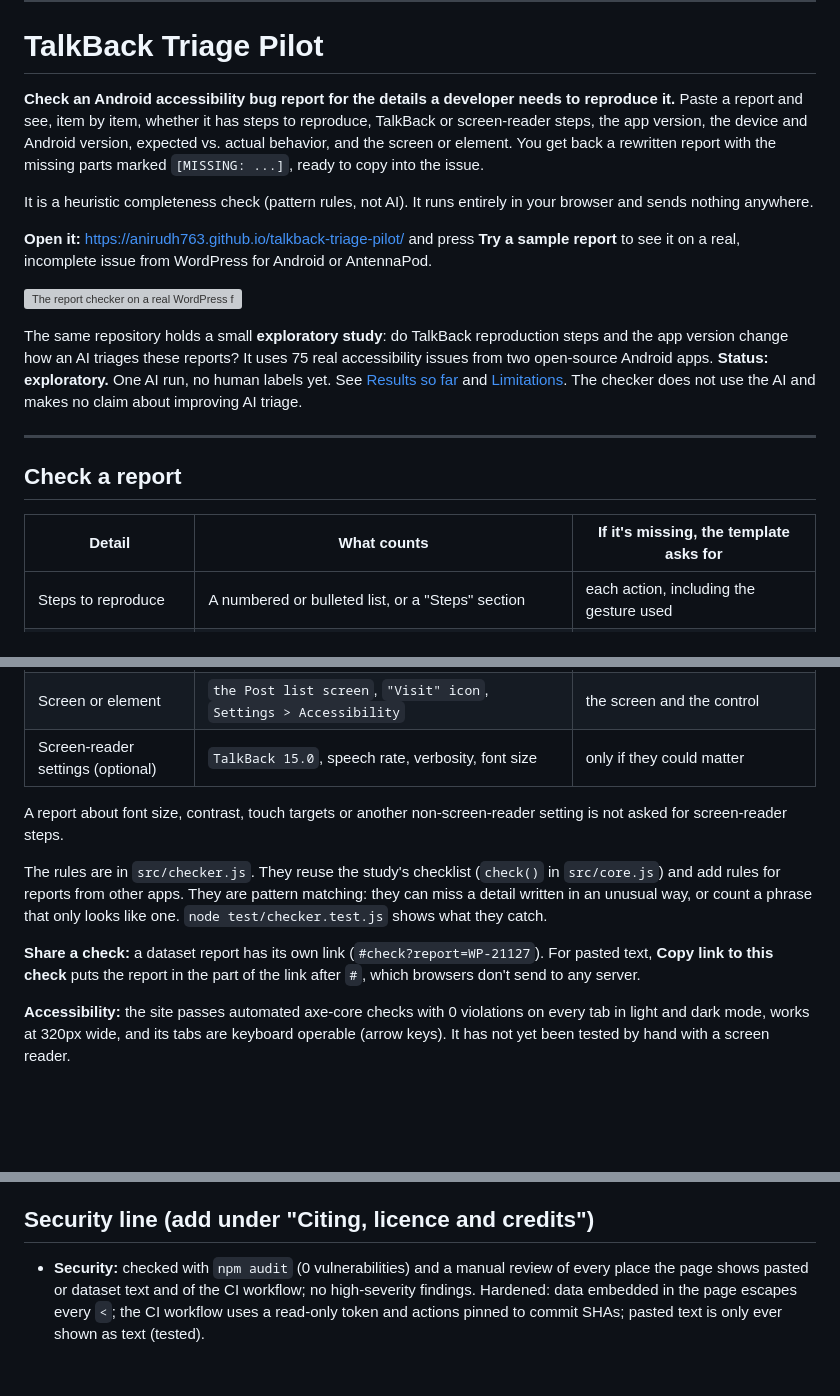
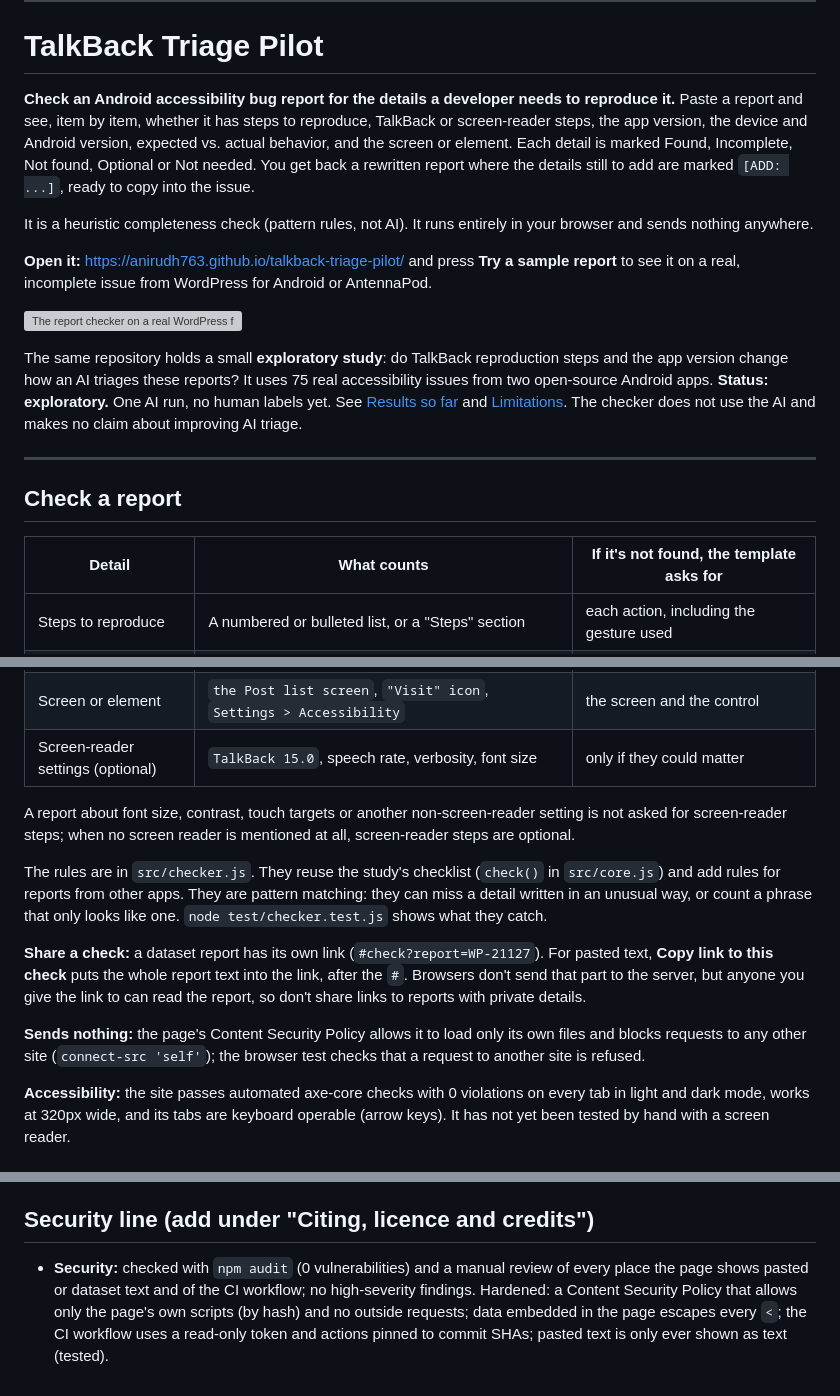
Before and after one commit to anirudh763/talkback-triage-pilot, a Markdown page: docs/README-proposed.md, 3 parts joined by grey strips. GitHub-like rendering; blank space fills up the shorter version; grey boxes are pictures that could not be loaded.

```diff
--- a/docs/README-proposed.md
+++ b/docs/README-proposed.md
@@ -6,7 +6,7 @@ Replace the opening of README.md, from the title down to the first `---`, with t
 
 # TalkBack Triage Pilot
 
-**Check an Android accessibility bug report for the details a developer needs to reproduce it.** Paste a report and see, item by item, whether it has steps to reproduce, TalkBack or screen-reader steps, the app version, the device and Android version, expected vs. actual behavior, and the screen or element. You get back a rewritten report with the missing parts marked `[MISSING: ...]`, ready to copy into the issue.
+**Check an Android accessibility bug report for the details a developer needs to reproduce it.** Paste a report and see, item by item, whether it has steps to reproduce, TalkBack or screen-reader steps, the app version, the device and Android version, expected vs. actual behavior, and the screen or element. Each detail is marked Found, Incomplete, Not found, Optional or Not needed. You get back a rewritten report where the details still to add are marked `[ADD: ...]`, ready to copy into the issue.
 
 It is a heuristic completeness check (pattern rules, not AI). It runs entirely in your browser and sends nothing anywhere.
 
@@ -20,7 +20,7 @@ The same repository holds a small **exploratory study**: do TalkBack reproductio
 
 ## Check a report
 
-| Detail | What counts | If it's missing, the template asks for |
+| Detail | What counts | If it's not found, the template asks for |
 |---|---|---|
 | Steps to reproduce | A numbered or bulleted list, or a "Steps" section | each action, including the gesture used |
 | TalkBack or screen-reader steps | The steps say when TalkBack (or another screen reader) is on | when TalkBack is turned on, which gesture at each step |
@@ -30,11 +30,13 @@ The same repository holds a small **exploratory study**: do TalkBack reproductio
 | Screen or element | `the Post list screen`, `"Visit" icon`, `Settings > Accessibility` | the screen and the control |
 | Screen-reader settings (optional) | `TalkBack 15.0`, speech rate, verbosity, font size | only if they could matter |
 
-A report about font size, contrast, touch targets or another non-screen-reader setting is not asked for screen-reader steps.
+A report about font size, contrast, touch targets or another non-screen-reader setting is not asked for screen-reader steps; when no screen reader is mentioned at all, screen-reader steps are optional.
 
 The rules are in `src/checker.js`. They reuse the study's checklist (`check()` in `src/core.js`) and add rules for reports from other apps. They are pattern matching: they can miss a detail written in an unusual way, or count a phrase that only looks like one. `node test/checker.test.js` shows what they catch.
 
-**Share a check:** a dataset report has its own link (`#check?report=WP-21127`). For pasted text, **Copy link to this check** puts the report in the part of the link after `#`, which browsers don't send to any server.
+**Share a check:** a dataset report has its own link (`#check?report=WP-21127`). For pasted text, **Copy link to this check** puts the whole report text into the link, after the `#`. Browsers don't send that part to the server, but anyone you give the link to can read the report, so don't share links to reports with private details.
+
+**Sends nothing:** the page's Content Security Policy allows it to load only its own files and blocks requests to any other site (`connect-src 'self'`); the browser test checks that a request to another site is refused.
 
 **Accessibility:** the site passes automated axe-core checks with 0 violations on every tab in light and dark mode, works at 320px wide, and its tabs are keyboard operable (arrow keys). It has not yet been tested by hand with a screen reader.
 
@@ -53,4 +55,4 @@ Replace "The checklist, the saved results and labelling all work offline." with
 
 ## Security line (add under "Citing, licence and credits")
 
-- **Security:** checked with `npm audit` (0 vulnerabilities) and a manual review of every place the page shows pasted or dataset text and of the CI workflow; no high-severity findings. Hardened: data embedded in the page escapes every `<`; the CI workflow uses a read-only token and actions pinned to commit SHAs; pasted text is only ever shown as text (tested).
+- **Security:** checked with `npm audit` (0 vulnerabilities) and a manual review of every place the page shows pasted or dataset text and of the CI workflow; no high-severity findings. Hardened: a Content Security Policy that allows only the page's own scripts (by hash) and no outside requests; data embedded in the page escapes every `<`; the CI workflow uses a read-only token and actions pinned to commit SHAs; pasted text is only ever shown as text (tested).
```
Also changed, not shown: other parts of docs/README-proposed.md (+1 -1 lines), CHANGELOG.md (+10 -1 lines), docs/screenshots/checker-mobile.png, docs/screenshots/checker.png, docs/screenshots/study-results.png, 7 other files.
